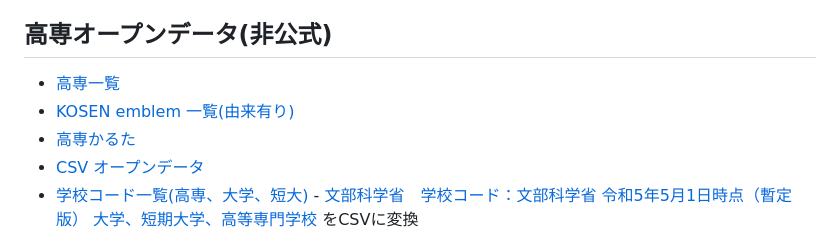
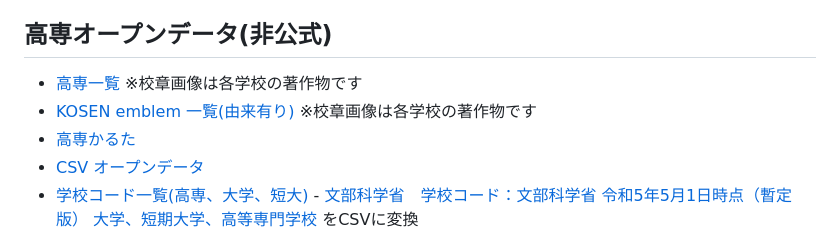
Before and after one commit to codeforkosen/kosen-opendata, a Markdown page: README.md, the part around the change. GitHub-like rendering.

Commit message:
校章画像に関する著作権情報を追記

```diff
--- a/README.md
+++ b/README.md
@@ -17,8 +17,8 @@
 
 ## 高専オープンデータ(非公式)
 
-- [高専一覧](https://codeforkosen.github.io/kosen-opendata/sample/kosen.html)
-- [KOSEN emblem 一覧(由来有り)](https://codeforkosen.github.io/kosen-opendata/sample/kosen_emblem.html)
+- [高専一覧](https://codeforkosen.github.io/kosen-opendata/sample/kosen.html)  ※校章画像は各学校の著作物です
+- [KOSEN emblem 一覧(由来有り)](https://codeforkosen.github.io/kosen-opendata/sample/kosen_emblem.html)  ※校章画像は各学校の著作物です
 - [高専かるた](https://codeforkosen.github.io/kosen-apps/karuta.html)
 - [CSV オープンデータ](https://codeforkosen.github.io/kosen-opendata/data/kosen.csv)
 - [学校コード一覧(高専、大学、短大)](https://codeforkosen.github.io/kosen-opendata/data/mext/scode.csv) - [文部科学省　学校コード：文部科学省](https://www.mext.go.jp/b_menu/toukei/mext_01087.html) [令和5年5月1日時点（暫定版） 大学、短期大学、高等専門学校](https://www.mext.go.jp/content/20230731-mxt_chousa01-000011635_5.xlsx) をCSVに変換
```
